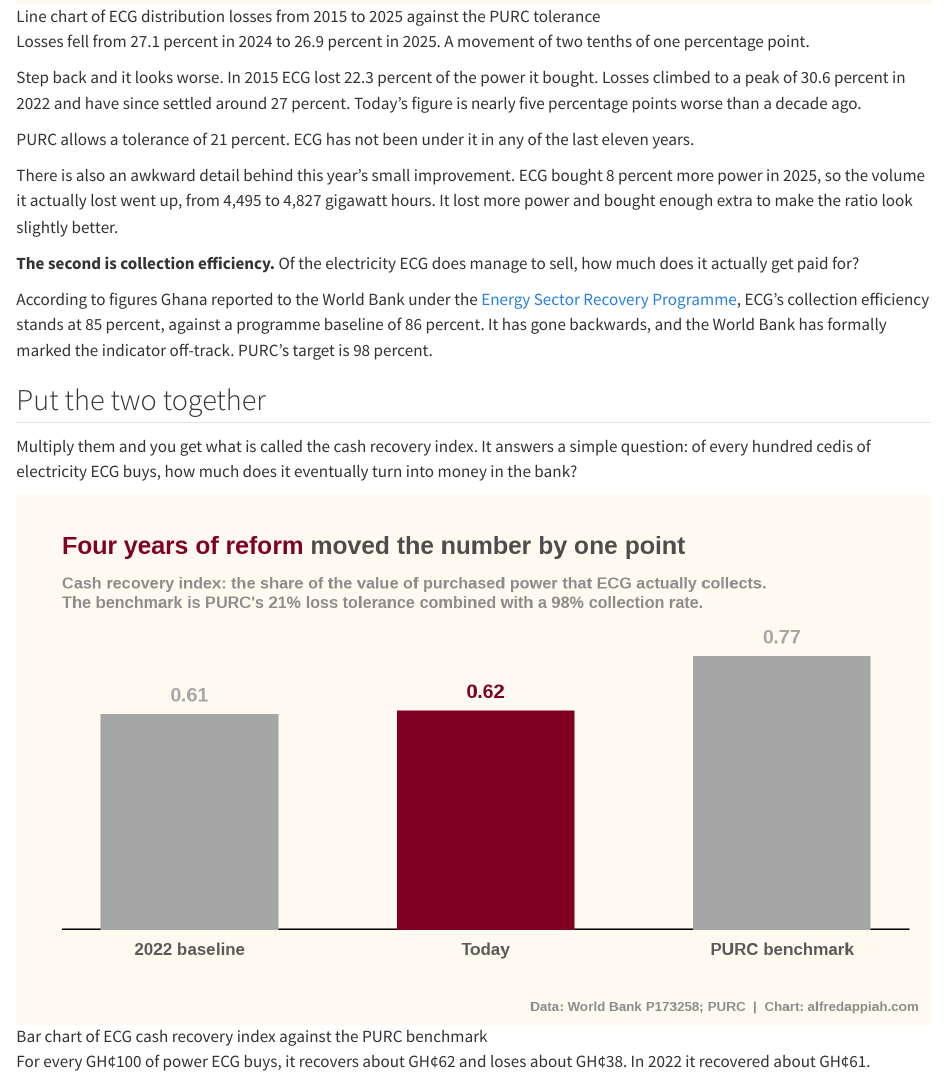
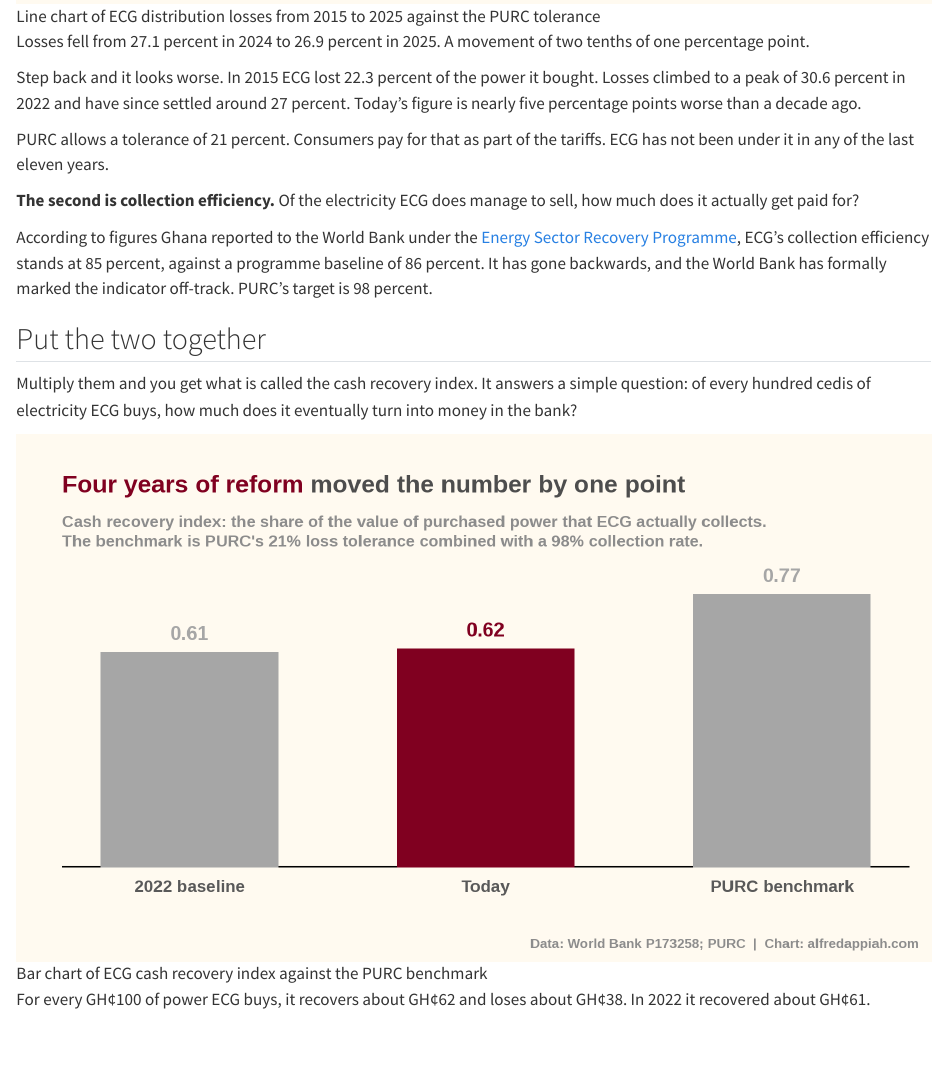
Before and after one commit to aappiah17/personal_blog, a Quarto document (posts/2026-09-12-ecg-reported-turnaround/index.qmd): the page in a window 1100 px wide, from 3190 px down. Rendered offline with R 4.5, knitr and Pandoc in place of Quarto, with nearby package versions.

Commit message:
make minor edits

```diff
--- a/posts/2026-09-12-ecg-reported-turnaround/index.qmd
+++ b/posts/2026-09-12-ecg-reported-turnaround/index.qmd
@@ -1,5 +1,6 @@
 ---
 title: "Has ECG really turned around?"
+link-external-newwindow: true
 subtitle: "Both the government and the workers' union are quoting the same numbers. Neither reading survives the accounts."
 date: 2026-09-12
 categories: [energy, public finance, state enterprises]
@@ -91,12 +92,8 @@ Step back and it looks worse. In 2015 ECG lost 22.3 percent of the power it boug
 climbed to a peak of 30.6 percent in 2022 and have since settled around 27 percent. Today's
 figure is nearly five percentage points worse than a decade ago.
 
-PURC allows a tolerance of 21 percent. ECG has not been under it in any of the last eleven
-years.
+PURC allows a tolerance of 21 percent. Consumers pay for that as part of the tariffs. ECG has not been under it in any of the last eleven years.
 
-There is also an awkward detail behind this year's small improvement. ECG bought 8 percent
-more power in 2025, so the volume it actually lost went up, from 4,495 to 4,827 gigawatt
-hours. It lost more power and bought enough extra to make the ratio look slightly better.
 
 **The second is collection efficiency.** Of the electricity ECG does manage to sell, how
 much does it actually get paid for?
```
Also changed, not shown: posts/2026-09-12-ecg-reported-turnaround/index.qmd (2 more changed lines).
